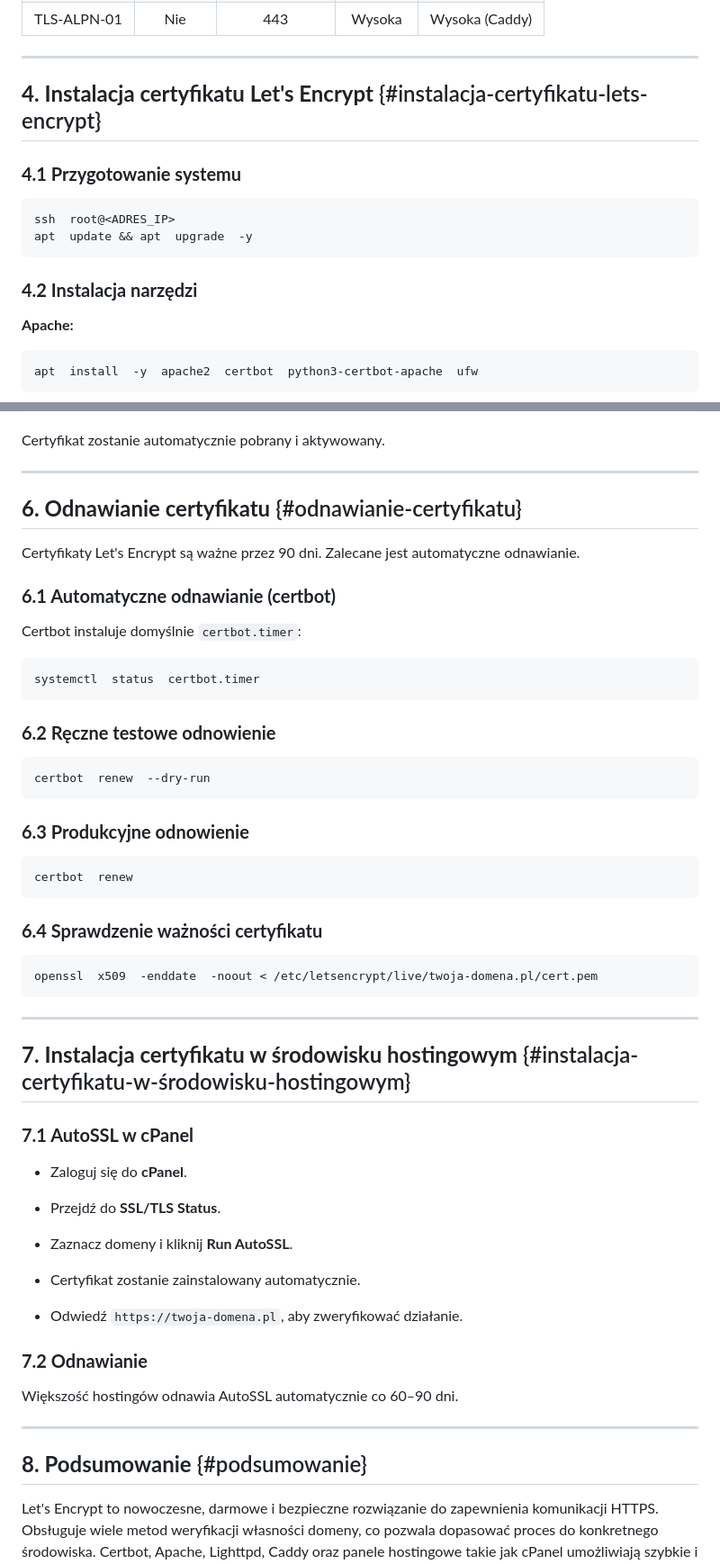
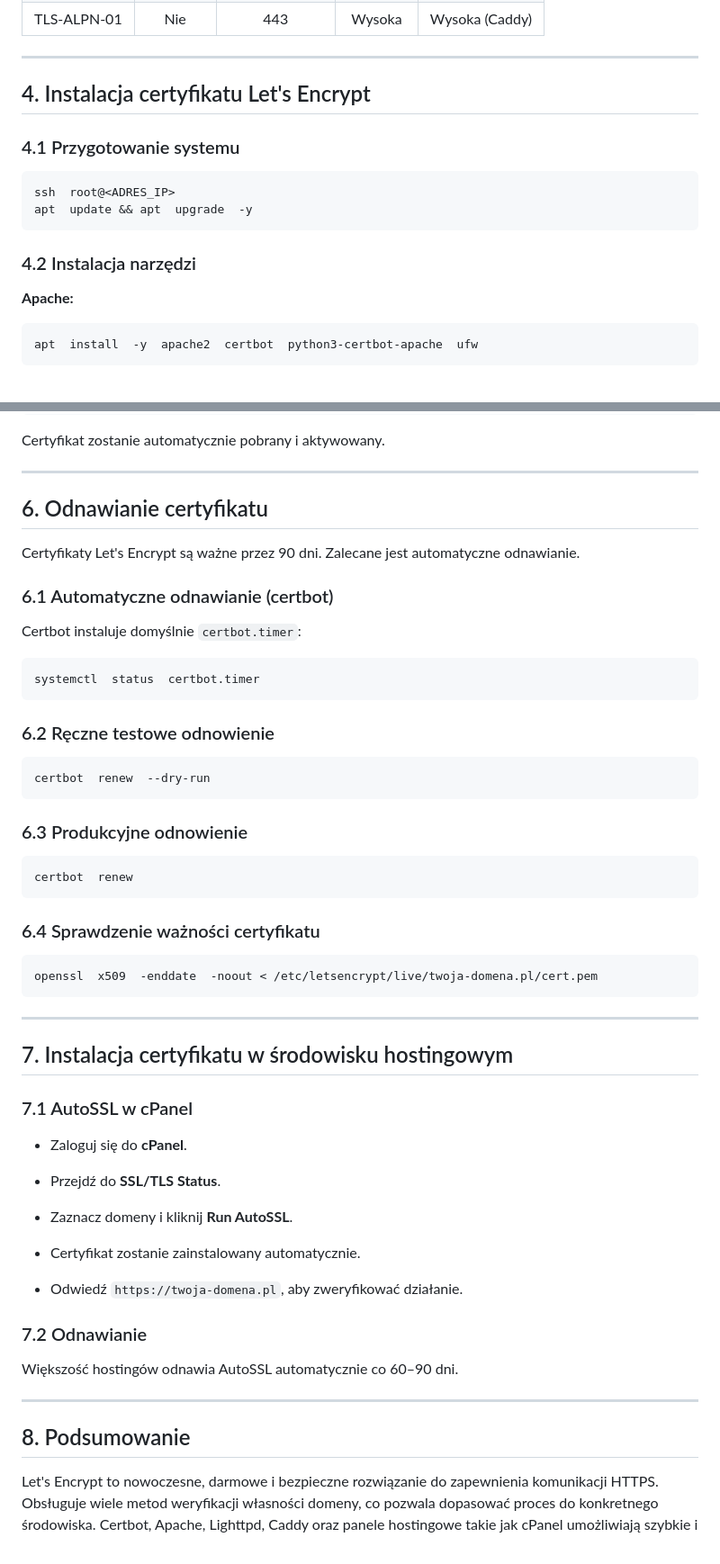
Before and after one commit to ol1c/cyberbezpieczenstwo, a Markdown page: README.md, 2 parts joined by grey strips. Shown at 90% size. Rendered like a GitHub page.

````diff
--- a/README.md
+++ b/README.md
@@ -86,16 +86,16 @@ Przed wydaniem certyfikatu Let's Encrypt wymaga potwierdzenia, że domena należ
 | TLS-ALPN-01   | Nie      | 443            | Wysoka   | Wysoka (Caddy)      |
 
 ---
-## **4. Instalacja certyfikatu Let's Encrypt** {#instalacja-certyfikatu-lets-encrypt}
+## 4. Instalacja certyfikatu Let's Encrypt
 
-### **4.1 Przygotowanie systemu**
+### 4.1 Przygotowanie systemu
 
 ```shell
 ssh  root@<ADRES_IP>
 apt  update && apt  upgrade  -y
 ```
 
-### **4.2 Instalacja narzędzi**
+### 4.2 Instalacja narzędzi
 
 
 
@@ -231,13 +231,13 @@ Uruchomienie:
 Certyfikat zostanie automatycznie pobrany i aktywowany.
 
 ---
-## **6. Odnawianie certyfikatu** {#odnawianie-certyfikatu}
+## 6. Odnawianie certyfikatu
 
 
 Certyfikaty Let's Encrypt są ważne przez 90 dni. Zalecane jest automatyczne odnawianie.
 
 
-### **6.1 Automatyczne odnawianie (certbot)**
+### 6.1 Automatyczne odnawianie (certbot)
 
 
 Certbot instaluje domyślnie `certbot.timer`:
@@ -248,7 +248,7 @@ systemctl  status  certbot.timer
 ```
 
 
-### **6.2 Ręczne testowe odnowienie**
+### 6.2 Ręczne testowe odnowienie
 
 
 ```shell
@@ -257,14 +257,14 @@ certbot  renew  --dry-run
 
 
 
-### **6.3 Produkcyjne odnowienie**
+### 6.3 Produkcyjne odnowienie
 
 
 ```shell
 certbot  renew
 ```
 
-### **6.4 Sprawdzenie ważności certyfikatu**
+### 6.4 Sprawdzenie ważności certyfikatu
 
 
 ```shell
@@ -274,11 +274,11 @@ openssl  x509  -enddate  -noout < /etc/letsencrypt/live/twoja-domena.pl/cert.pem
 
 
 ---
-## **7. Instalacja certyfikatu w środowisku hostingowym** {#instalacja-certyfikatu-w-środowisku-hostingowym}
+## 7. Instalacja certyfikatu w środowisku hostingowym
 
 
 
-### **7.1 AutoSSL w cPanel**
+### 7.1 AutoSSL w cPanel
 
 
 
@@ -294,13 +294,13 @@ openssl  x509  -enddate  -noout < /etc/letsencrypt/live/twoja-domena.pl/cert.pem
 
 
 
-### **7.2 Odnawianie**
+### 7.2 Odnawianie
 
 Większość hostingów odnawia AutoSSL automatycznie co 60–90 dni.
 
 
 ---
-## **8. Podsumowanie** {#podsumowanie}
+## 8. Podsumowanie
 
 
 Let's Encrypt to nowoczesne, darmowe i bezpieczne rozwiązanie do zapewnienia komunikacji HTTPS. Obsługuje wiele metod weryfikacji własności domeny, co pozwala dopasować proces do konkretnego środowiska.
````
Also changed, not shown: other parts of README.md (+12 -12 lines).
